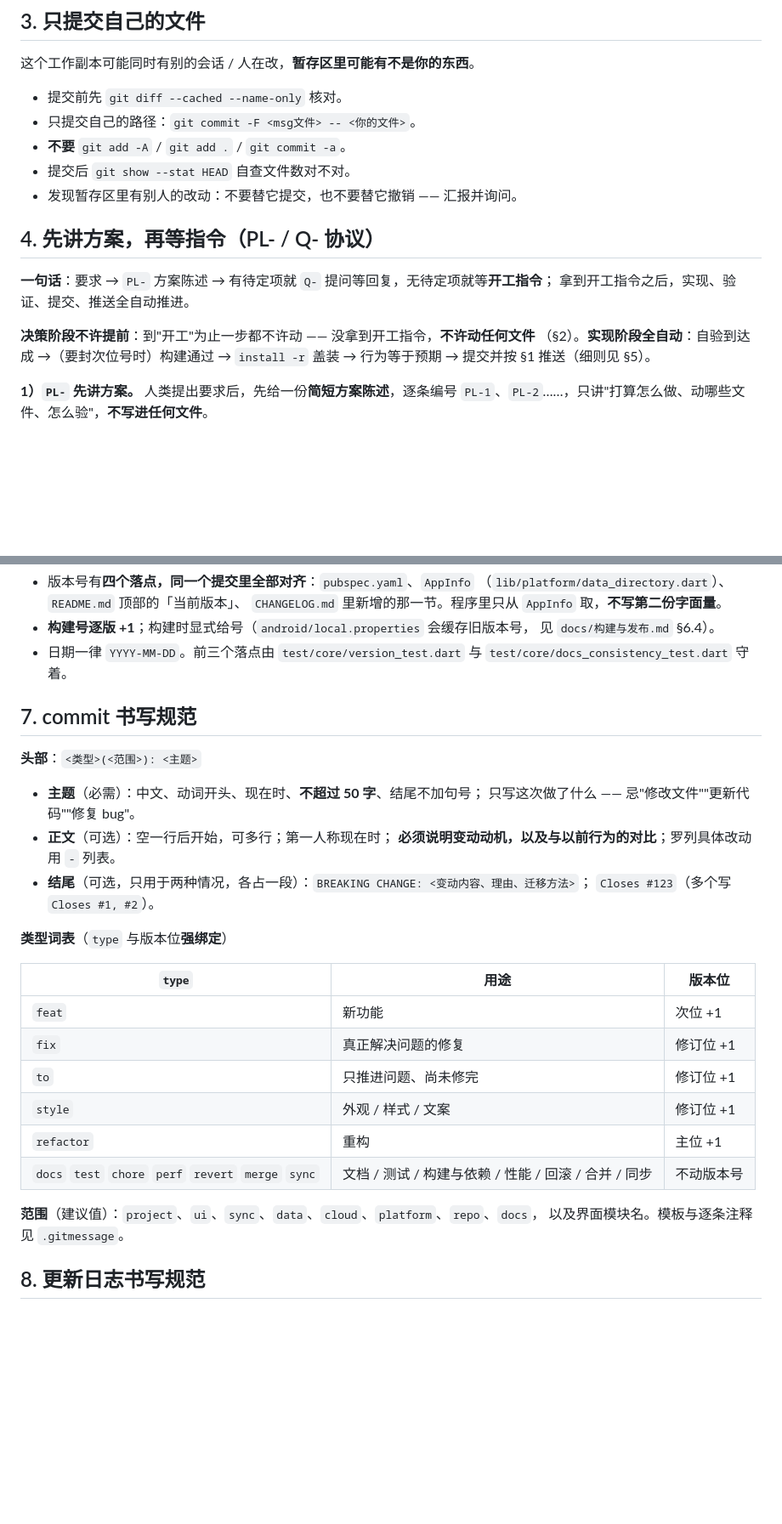
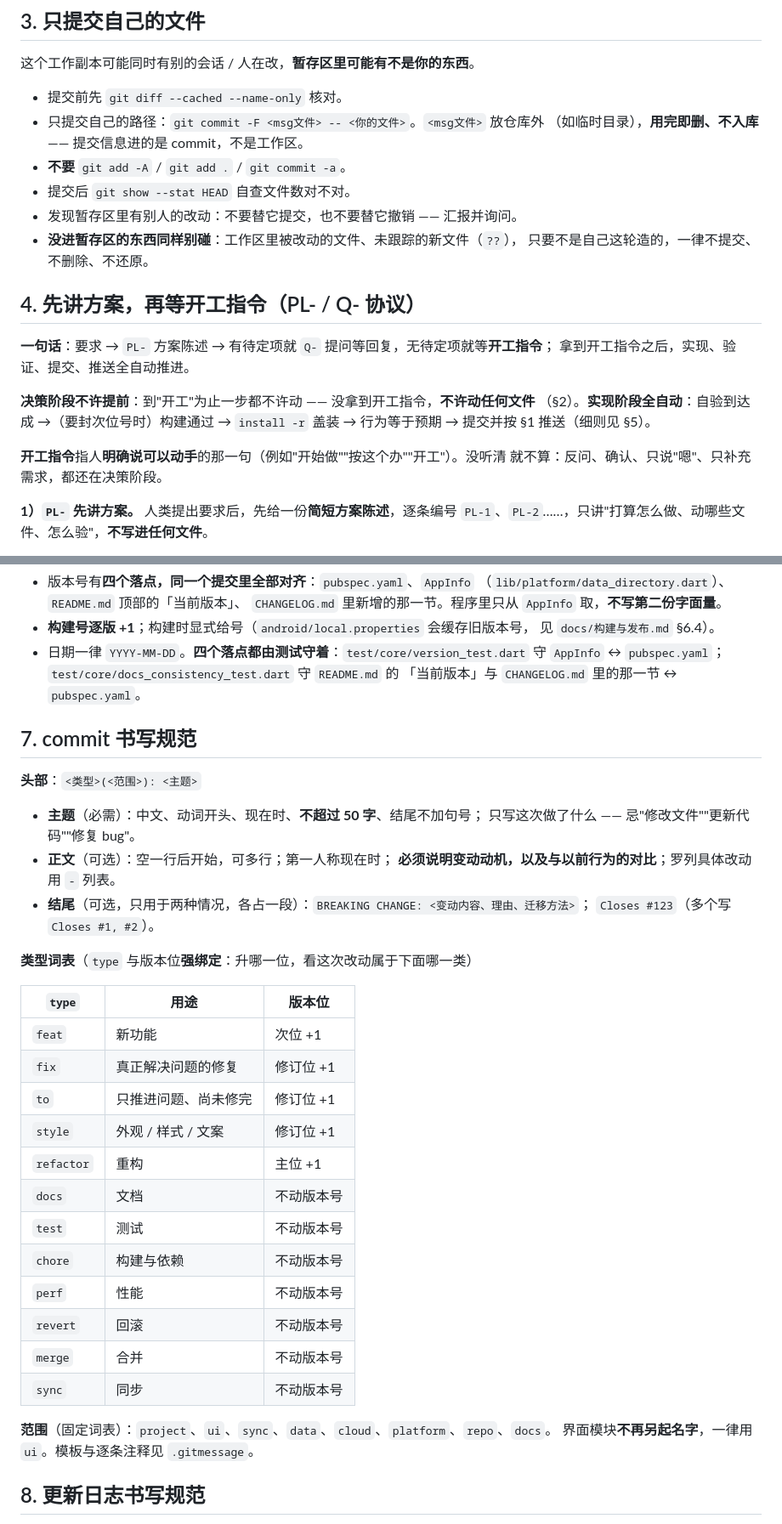
Before and after one commit to maker114/Guide-Line, a Markdown page: AGENTS.md, 2 parts joined by grey strips. Shown at 85% size. Rendered like a GitHub page; blank space fills up the shorter version.

Commit message:
﻿docs(repo): 补齐缺口与歧义，去掉三处重复
上一轮审计的 20 条里，矛盾 1~5 已在上一提交修掉；这次处理剩下的缺口 6~12、歧义
13~17 与重复 18~20，共 14 处。

- 缺口：版本号守卫的真实覆盖写成"四个落点"（version_test 守 AppInfo、docs_consistency_test 守 README 与 CHANGELOG）；提交信息的临时文件放仓库外且用完即删；定义"开工指令"为明确说可以动手的那一句；install -r 给出粒度（每个功能装一次）；推送时机明确为同一条命令序列里立刻推；§2 补上未跟踪文件与工作区改动同样不许碰；§4-8 指向场景表。
- 歧义：定义"一轮 = 我的一次回答"；"一次提交/同一个提交"统一为"同一个 commit"；§4 节名改为"再等开工指令"；范围去掉含糊的"界面模块名"，统一用 ui；type 表拆成一行一类。
- 重复：§9 验收线不再复述 §5 与 §4-7 的内容，只留阈值本身。

已验证：14 处替换全部命中且 19 项断言全绿后才写盘；改动前 git diff --cached
--name-only 为空，本次只改 AGENTS.md。

```diff
--- a/AGENTS.md
+++ b/AGENTS.md
@@ -29,12 +30,15 @@
 这个工作副本可能同时有别的会话 / 人在改，**暂存区里可能有不是你的东西**。
 
 - 提交前先 `git diff --cached --name-only` 核对。
-- 只提交自己的路径：`git commit -F <msg文件> -- <你的文件>`。
+- 只提交自己的路径：`git commit -F <msg文件> -- <你的文件>`。`<msg文件>` 放仓库外
+  （如临时目录），**用完即删、不入库** —— 提交信息进的是 commit，不是工作区。
 - **不要** `git add -A` / `git add .` / `git commit -a`。
 - 提交后 `git show --stat HEAD` 自查文件数对不对。
 - 发现暂存区里有别人的改动：不要替它提交，也不要替它撤销 —— 汇报并询问。
+- **没进暂存区的东西同样别碰**：工作区里被改动的文件、未跟踪的新文件（`??`），
+  只要不是自己这轮造的，一律不提交、不删除、不还原。
 
-## 4. 先讲方案，再等指令（PL- / Q- 协议）
+## 4. 先讲方案，再等开工指令（PL- / Q- 协议）
 
 **一句话**：要求 → `PL-` 方案陈述 → 有待定项就 `Q-` 提问等回复，无待定项就等**开工指令**；
 拿到开工指令之后，实现、验证、提交、推送全自动推进。
@@ -42,6 +46,9 @@
 **决策阶段不许提前**：到"开工"为止一步都不许动 —— 没拿到开工指令，**不许动任何文件**
 （§2）。**实现阶段全自动**：自验到达成 →（要封次位号时）构建通过 → `install -r` 盖装
 → 行为等于预期 → 提交并按 §1 推送（细则见 §5）。
+
+**开工指令**指人**明确说可以动手**的那一句（例如"开始做""按这个办""开工"）。没听清
+就不算：反问、确认、只说"嗯"、只补充需求，都还在决策阶段。
 
 **1）`PL-` 先讲方案。** 人类提出要求后，先给一份**简短方案陈述**，逐条编号
 `PL-1`、`PL-2`……，只讲"打算怎么做、动哪些文件、怎么验"，**不写进任何文件**。
@@ -147,8 +157,9 @@
   `CHANGELOG.md` 里新增的那一节。程序里只从 `AppInfo` 取，**不写第二份字面量**。
 - **构建号逐版 +1**；构建时显式给号（`android/local.properties` 会缓存旧版本号，
   见 `docs/构建与发布.md` §6.4）。
-- 日期一律 `YYYY-MM-DD`。前三个落点由 `test/core/version_test.dart` 与
-  `test/core/docs_consistency_test.dart` 守着。
+- 日期一律 `YYYY-MM-DD`。**四个落点都由测试守着**：`test/core/version_test.dart` 守
+  `AppInfo` ↔ `pubspec.yaml`；`test/core/docs_consistency_test.dart` 守 `README.md` 的
+  「当前版本」与 `CHANGELOG.md` 里的那一节 ↔ `pubspec.yaml`。
 
 ## 7. commit 书写规范
 
@@ -161,7 +172,7 @@
 - **结尾**（可选，只用于两种情况，各占一段）：`BREAKING CHANGE: <变动内容、理由、迁移方法>`；
   `Closes #123`（多个写 `Closes #1, #2`）。
 
-**类型词表**（`type` 与版本位**强绑定**）
+**类型词表**（`type` 与版本位**强绑定**：升哪一位，看这次改动属于下面哪一类）
 
 | `type` | 用途 | 版本位 |
 |---|---|---|
@@ -170,10 +181,16 @@
 | `to` | 只推进问题、尚未修完 | 修订位 +1 |
 | `style` | 外观 / 样式 / 文案 | 修订位 +1 |
 | `refactor` | 重构 | 主位 +1 |
-| `docs` `test` `chore` `perf` `revert` `merge` `sync` | 文档 / 测试 / 构建与依赖 / 性能 / 回滚 / 合并 / 同步 | 不动版本号 |
+| `docs` | 文档 | 不动版本号 |
+| `test` | 测试 | 不动版本号 |
+| `chore` | 构建与依赖 | 不动版本号 |
+| `perf` | 性能 | 不动版本号 |
+| `revert` | 回滚 | 不动版本号 |
+| `merge` | 合并 | 不动版本号 |
+| `sync` | 同步 | 不动版本号 |
 
-**范围**（建议值）：`project`、`ui`、`sync`、`data`、`cloud`、`platform`、`repo`、`docs`，
-以及界面模块名。模板与逐条注释见 `.gitmessage`。
+**范围**（固定词表）：`project`、`ui`、`sync`、`data`、`cloud`、`platform`、`repo`、`docs`。
+界面模块**不再另起名字**，一律用 `ui`。模板与逐条注释见 `.gitmessage`。
 
 ## 8. 更新日志书写规范
 
```
Also changed, not shown: other parts of AGENTS.md (+9 -7 lines).
